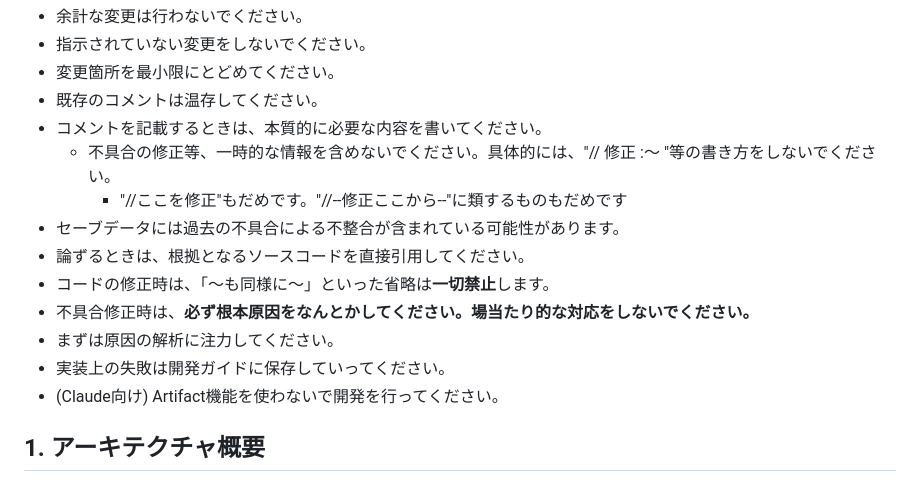
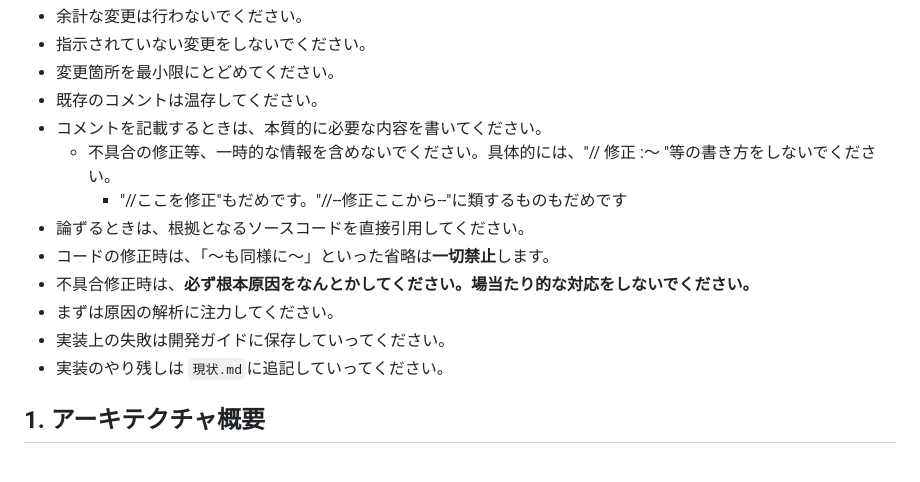
Before and after one commit to asteain-ninia/time-map-app-2, a Markdown page: 開発ガイド.md, the part around the change. Drawn GitHub-style.

Commit message:
docs: カイハツガイドの微更新

```diff
--- a/開発ガイド.md
+++ b/開発ガイド.md
@@ -9,13 +9,12 @@
 - コメントを記載するときは、本質的に必要な内容を書いてください。
   - 不具合の修正等、一時的な情報を含めないでください。具体的には、"// 修正 :～ "等の書き方をしないでください。
     - "//ここを修正"もだめです。"//--修正ここから--"に類するものもだめです
-- セーブデータには過去の不具合による不整合が含まれている可能性があります。
 - 論ずるときは、根拠となるソースコードを直接引用してください。
 - コードの修正時は、「～も同様に～」といった省略は**一切禁止**します。
 - 不具合修正時は、**必ず根本原因をなんとかしてください。場当たり的な対応をしないでください。**
 - まずは原因の解析に注力してください。
 - 実装上の失敗は開発ガイドに保存していってください。
-- (Claude向け) Artifact機能を使わないで開発を行ってください。
+- 実装のやり残しは `現状.md`に追記していってください。
 
 ## 1. アーキテクチャ概要
 
```
